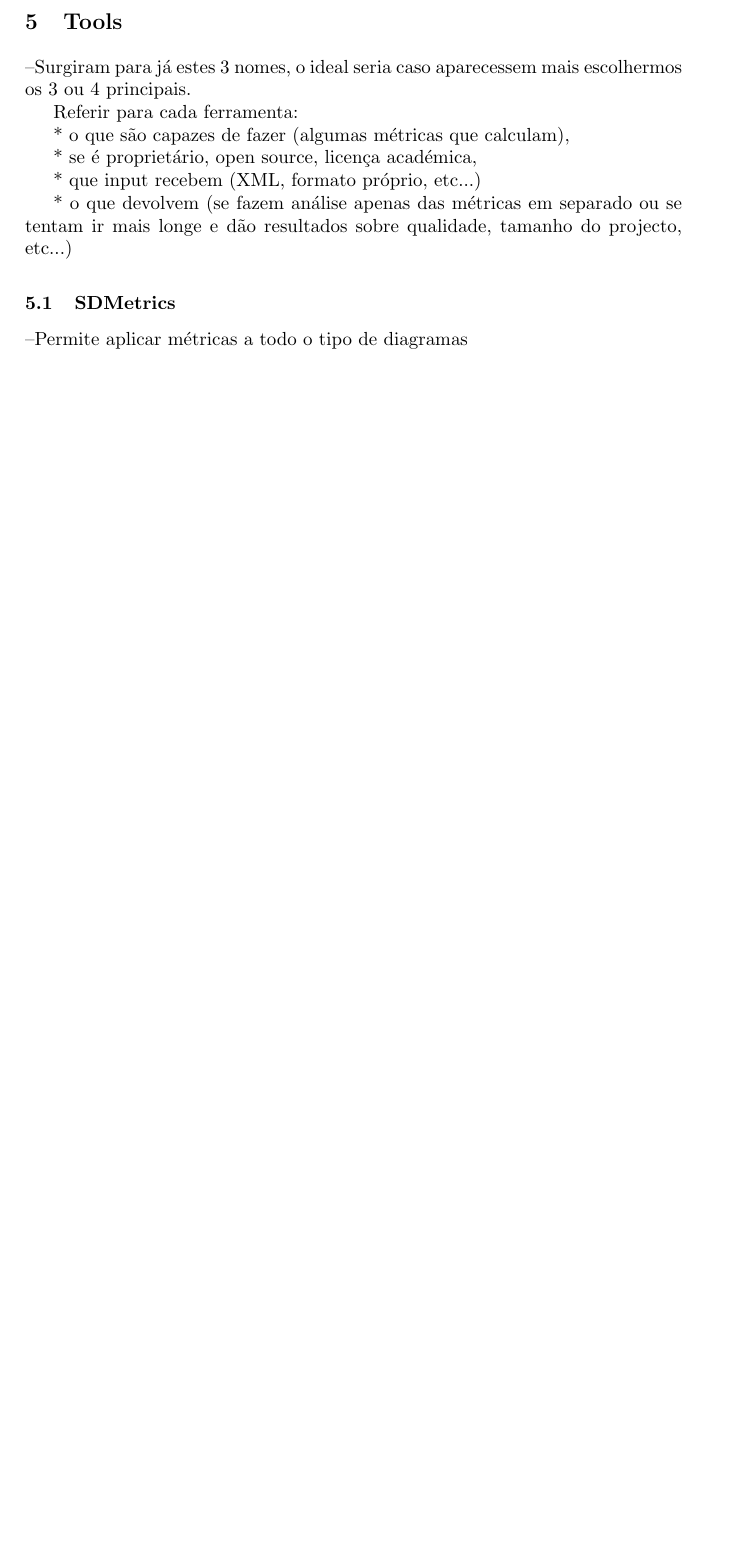
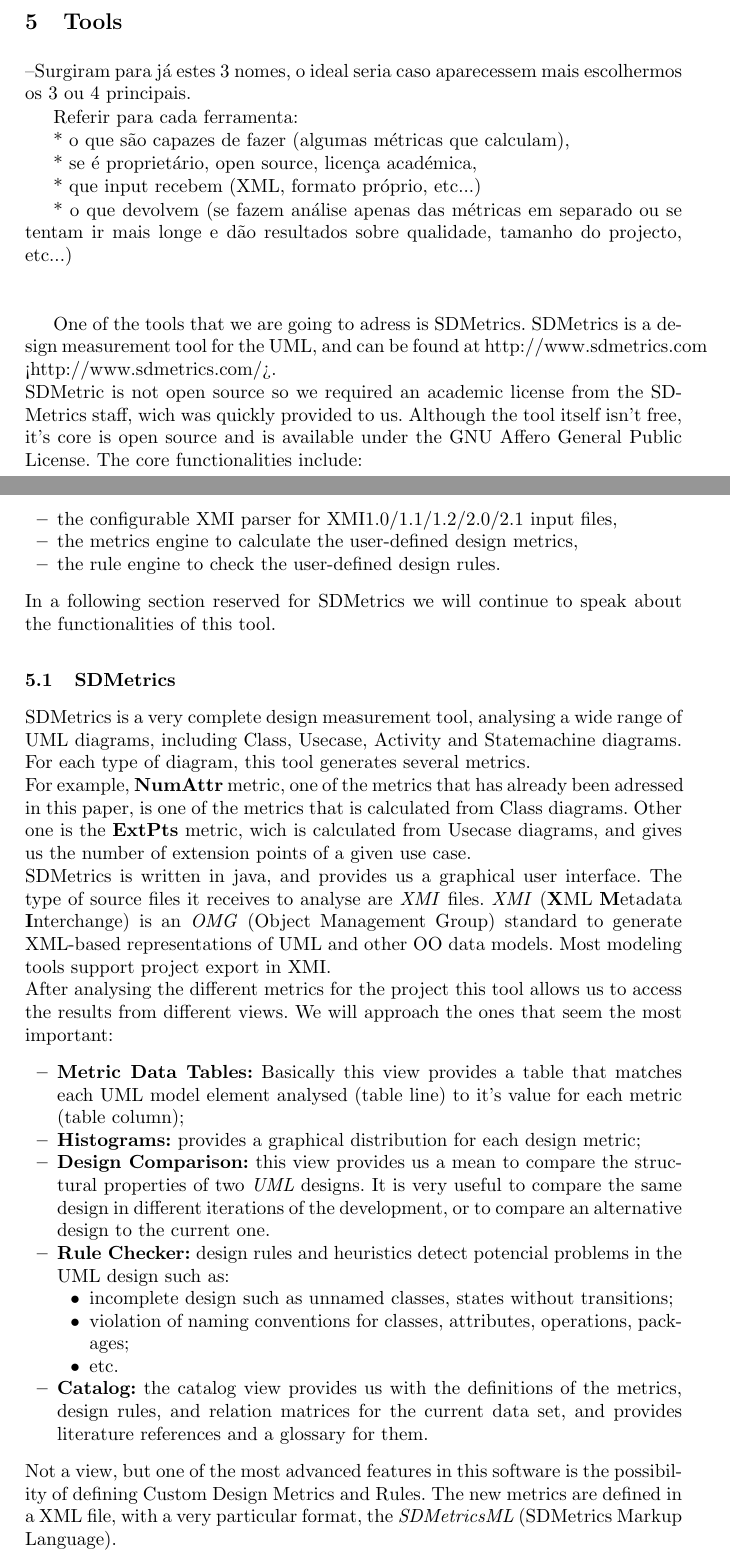
Before and after one commit to ulisses/amlmt-paper, a LaTeX paper (modLangCorta11.tex, which reads sections/sdmetrics.tex, sections/tools.tex): part of page 2 of 3 before the commit and two parts of pages 2 and 3 of 4 after it, the two joined at a grey line, cut so that both start at the same text, the shorter picture padded with empty space. Compiled offline with pdfLaTeX.

Commit message:
intro e descricao do sdmetrics

```diff
--- a/sections/sdmetrics.tex
+++ b/sections/sdmetrics.tex
@@ -1,3 +1,21 @@
 \subsection{SDMetrics}
---Permite aplicar métricas a todo o tipo de diagramas
+SDMetrics is a very complete design measurement tool, analysing a wide range of UML diagrams, including Class, Usecase, Activity and Statemachine diagrams. For each type of diagram, this tool generates several metrics.\\
+For example, \textbf{NumAttr} metric, one of the metrics that has already been adressed in this paper, is one of the metrics that is calculated from Class diagrams. Other one is the \textbf{ExtPts} metric, wich is calculated from Usecase diagrams, and gives us the number of extension points of a given use case.\\
+SDMetrics is written in java, and provides us a graphical user interface. The type of source files it receives to analyse are \textit{XMI} files. \textit{XMI} (\textbf{X}ML \textbf{M}etadata \textbf{I}nterchange)  is an \textit{OMG} (Object Management Group) standard to generate XML-based representations of UML and other OO data models. Most modeling tools support project export in XMI.\\
+After analysing the different metrics for the project this tool allows us to access the results from different views. We will approach the ones that seem the most important:
+\begin{itemize}
+\item \textbf{Metric Data Tables:} Basically this view provides a table that matches each UML model element analysed (table line) to it's value for each metric (table column);
+\item \textbf{Histograms:} provides a graphical distribution  for each design metric;
+\item \textbf{Design Comparison:} this view provides us a mean to compare the structural properties of two \textit{UML} designs. It is very useful to compare the same design in different iterations of the development, or to compare an alternative design to the current one.
+\item \textbf{Rule Checker:} design rules and heuristics detect potencial problems in the UML design such as:
+	\begin{itemize}
+	\item incomplete design such as unnamed classes, states without transitions;
+	\item violation of naming conventions for classes, attributes, operations, packages;
+	\item etc.
+	\end{itemize}
+\item \textbf{Catalog:} the catalog view provides us with the definitions of the metrics, design rules, and relation matrices for the current data set, and provides literature references and a glossary for them.
+\end{itemize}
+Not a view, but one of the most advanced features in this software is the possibility of defining Custom Design Metrics and Rules. The new metrics are defined in a XML file, with a very particular format, the \textit{SDMetricsML} (SDMetrics Markup Language). \\
+The SDMetrics tool doesn't provide a direct notion of good/bad quality of the design model. Despite that, on the SDMetrics website we can find several indications of how to interpret each output.
+
 \subsubsection{Results}
--- a/sections/tools.tex
+++ b/sections/tools.tex
@@ -10,4 +10,14 @@
 
 * que input recebem (XML, formato próprio, etc...)
 
-* o que devolvem (se fazem análise apenas das métricas em separado ou se tentam ir mais longe e dão resultados sobre qualidade, tamanho do projecto, etc...)
+* o que devolvem (se fazem análise apenas das métricas em separado ou se tentam ir mais longe e dão resultados sobre qualidade, tamanho do projecto, etc...)\\
+\\
+
+One of the tools that we are going to adress is SDMetrics. SDMetrics is a design measurement tool for the UML, and can be found at http://www.sdmetrics.com <http://www.sdmetrics.com/>.\\
+SDMetric is not open source so we required an academic license from the SDMetrics staff, wich was quickly provided to us. Although the tool itself isn't free, it's core is open source and is available under the GNU Affero General Public License. The core functionalities include:
+\begin{itemize}
+\item the configurable XMI parser for XMI1.0/1.1/1.2/2.0/2.1 input files,
+\item the metrics engine to calculate the user-defined design metrics,
+\item the rule engine to check the user-defined design rules.
+\end{itemize}
+In a following section reserved for SDMetrics we will continue to speak about the functionalities of this tool.
```
